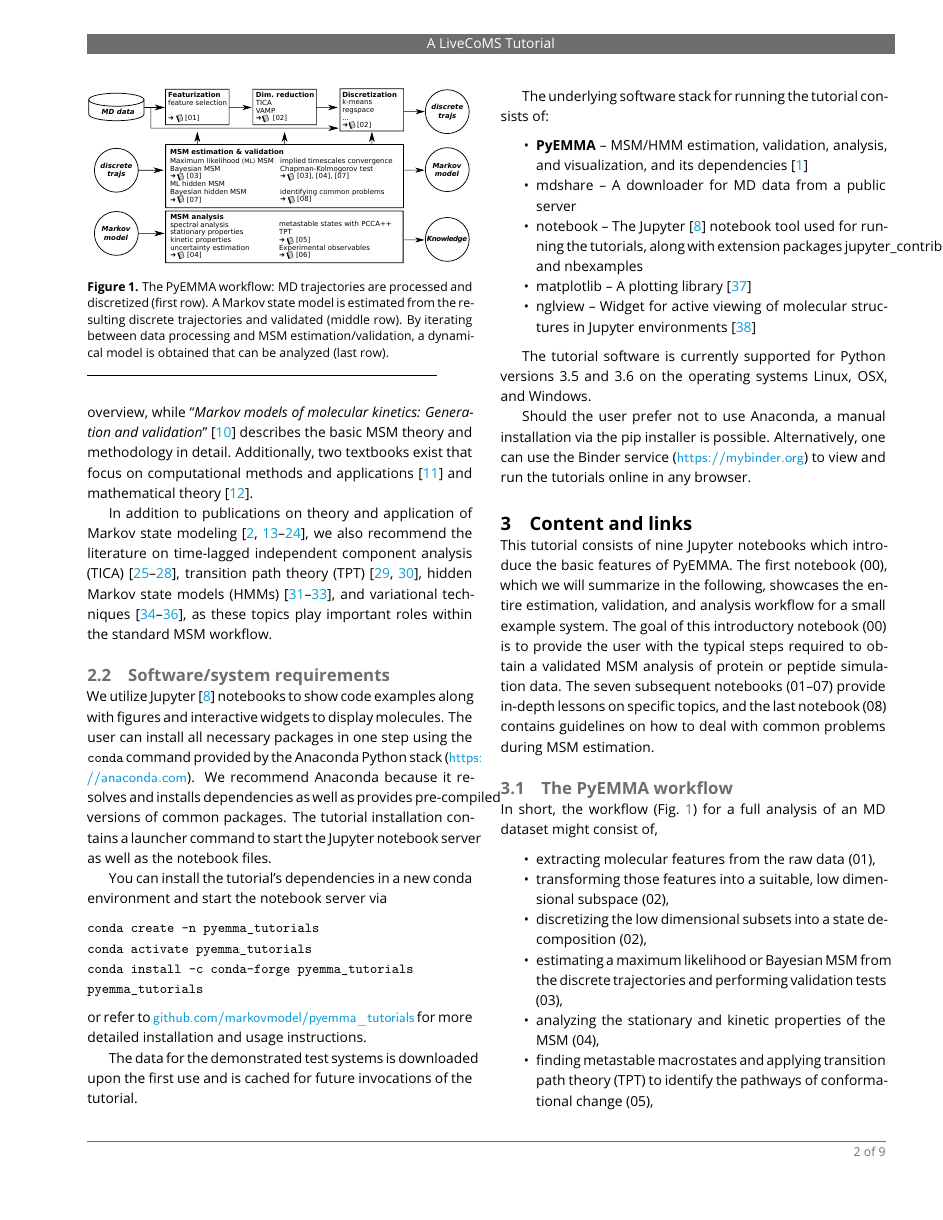
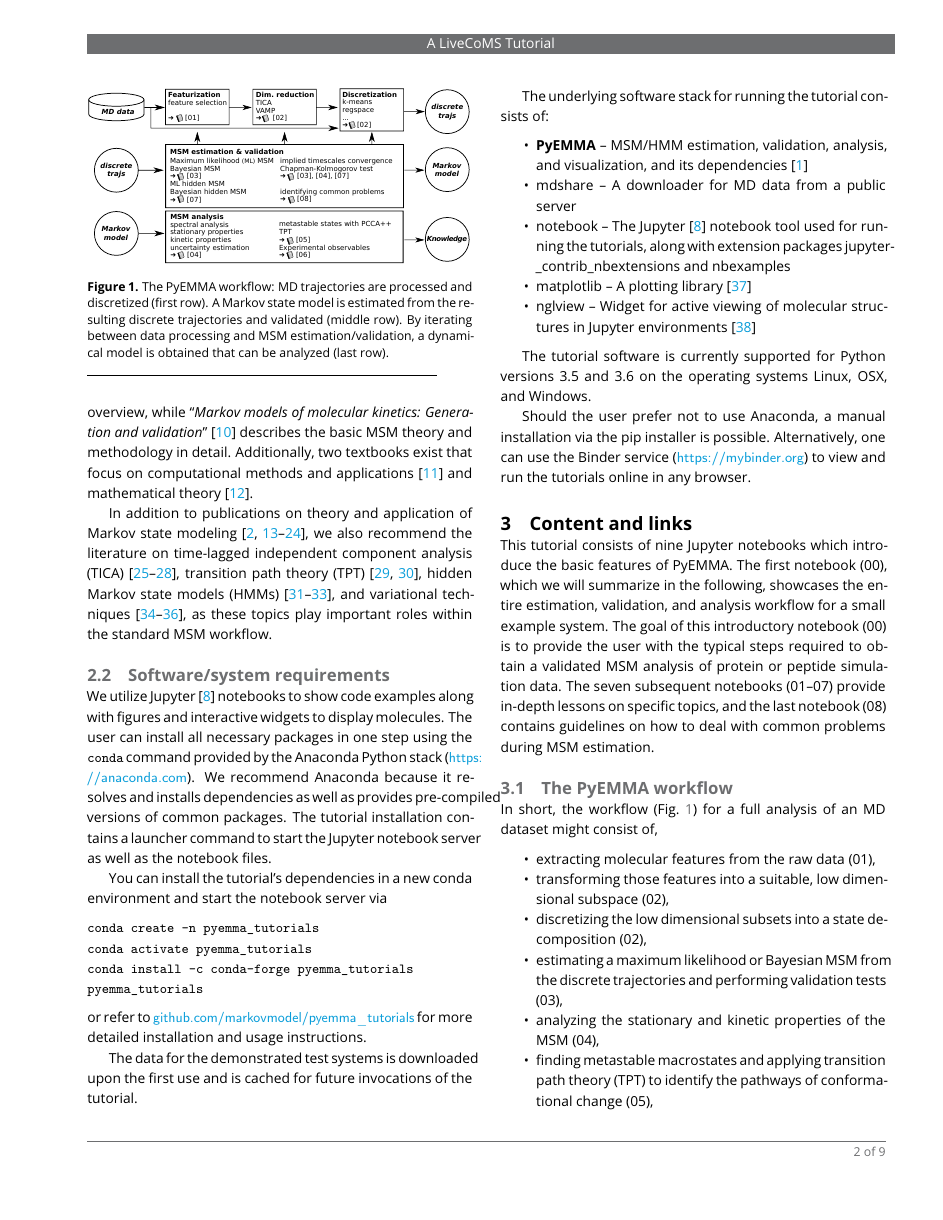
Before and after one commit to markovmodel/pyemma_tutorials, a LaTeX document (manuscript/manuscript.tex): page 2 of 9. Compiled offline with pdfLaTeX.

Commit message:
manual word break for package name

```diff
--- a/manuscript/manuscript.tex
+++ b/manuscript/manuscript.tex
@@ -119,7 +119,7 @@ The underlying software stack for running the tutorial consists of:
 \begin{itemize}
 \item \textbf{PyEMMA} -- MSM/HMM estimation, validation, analysis, and visualization, and its dependencies~\cite{pyemma}
 \item mdshare -- A downloader for MD data from a public server
-\item notebook -- The Jupyter~\cite{jupyter} notebook tool used for running the tutorials, along with extension packages jupyter\_contrib\_nbextensions and nbexamples
+\item notebook -- The Jupyter~\cite{jupyter} notebook tool used for running the tutorials, along with extension packages jupyter\-\_contrib\_nbextensions and nbexamples
 \item matplotlib -- A plotting library~\cite{matplotlib}
 \item nglview -- Widget for active viewing of molecular structures in Jupyter environments~\cite{nglview}
 \end{itemize}
```
